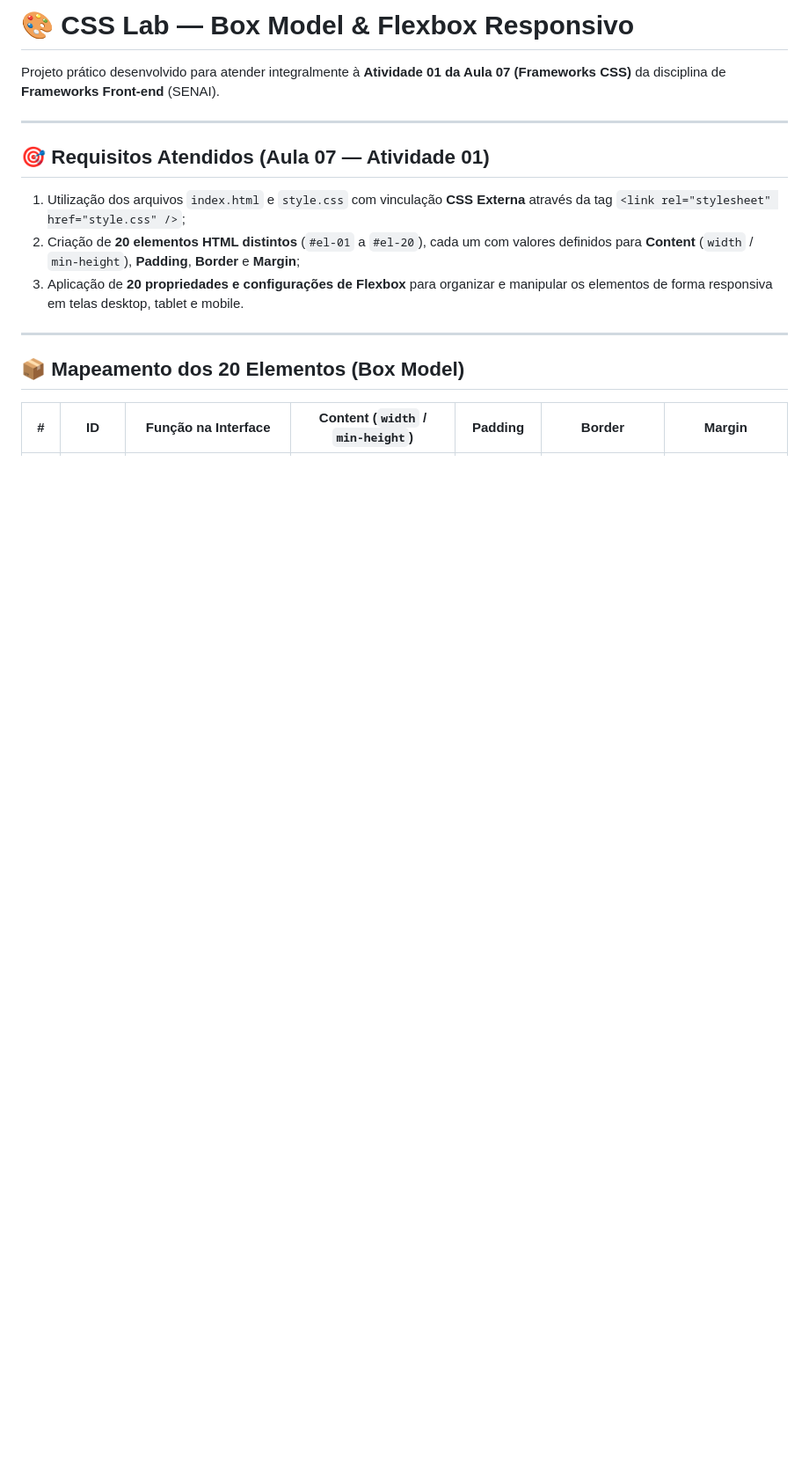
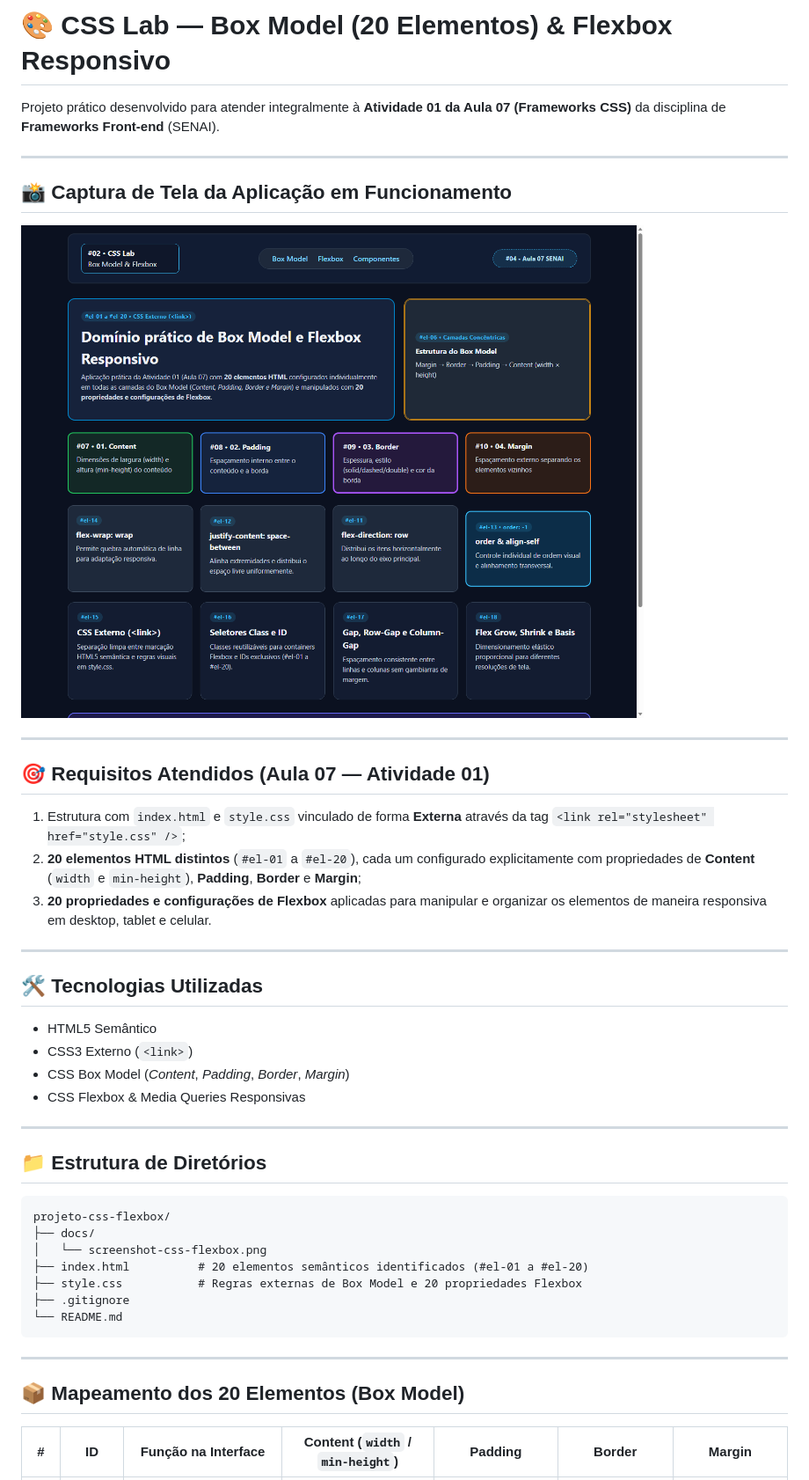
Before and after one commit to Enzootomas/projeto-css-flexbox, a Markdown page: README.md, the part around one of its changes. Shown at 88% size. Rendered like a GitHub page; pictures changed too: docs/screenshot-css-flexbox.png (added); blank space fills up the shorter version.

Commit message:
feat: explicita dimensoes completas nos 20 elementos Box Model e adiciona captura real

````diff
--- a/README.md
+++ b/README.md
@@ -1,14 +1,43 @@
-# 🎨 CSS Lab — Box Model & Flexbox Responsivo
+# 🎨 CSS Lab — Box Model (20 Elementos) & Flexbox Responsivo
 
 Projeto prático desenvolvido para atender integralmente à **Atividade 01 da Aula 07 (Frameworks CSS)** da disciplina de **Frameworks Front-end** (SENAI).
 
 ---
 
+## 📸 Captura de Tela da Aplicação em Funcionamento
+
+![CSS Lab — Box Model e Flexbox Responsivo](./docs/screenshot-css-flexbox.png)
+
+---
+
 ## 🎯 Requisitos Atendidos (Aula 07 — Atividade 01)
 
-1. Utilização dos arquivos `index.html` e `style.css` com vinculação **CSS Externa** através da tag `<link rel="stylesheet" href="style.css" />`;
-2. Criação de **20 elementos HTML distintos** (`#el-01` a `#el-20`), cada um com valores definidos para **Content** (`width` / `min-height`), **Padding**, **Border** e **Margin**;
-3. Aplicação de **20 propriedades e configurações de Flexbox** para organizar e manipular os elementos de forma responsiva em telas desktop, tablet e mobile.
+1. Estrutura com `index.html` e `style.css` vinculado de forma **Externa** através da tag `<link rel="stylesheet" href="style.css" />`;
+2. **20 elementos HTML distintos** (`#el-01` a `#el-20`), cada um configurado explicitamente com propriedades de **Content** (`width` e `min-height`), **Padding**, **Border** e **Margin**;
+3. **20 propriedades e configurações de Flexbox** aplicadas para manipular e organizar os elementos de maneira responsiva em desktop, tablet e celular.
+
+---
+
+## 🛠️ Tecnologias Utilizadas
+
+- HTML5 Semântico
+- CSS3 Externo (`<link>`)
+- CSS Box Model (*Content*, *Padding*, *Border*, *Margin*)
+- CSS Flexbox & Media Queries Responsivas
+
+---
+
+## 📁 Estrutura de Diretórios
+
+```text
+projeto-css-flexbox/
+├── docs/
+│   └── screenshot-css-flexbox.png
+├── index.html          # 20 elementos semânticos identificados (#el-01 a #el-20)
+├── style.css           # Regras externas de Box Model e 20 propriedades Flexbox
+├── .gitignore
+└── README.md
+```
 
 ---
 
````
Also changed, not shown: other parts of README.md (+31 -25 lines), 3 other files.
